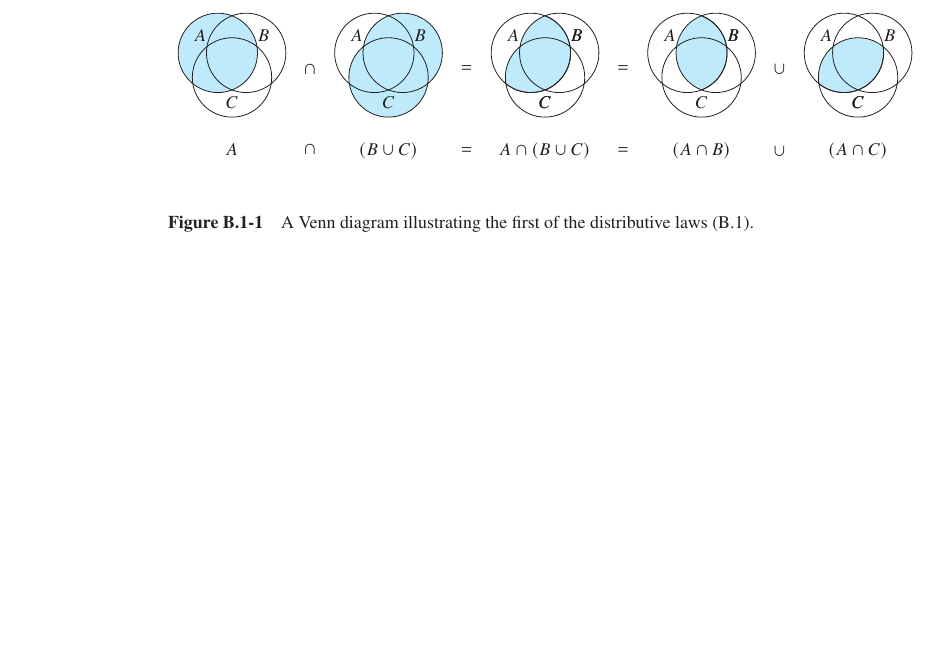
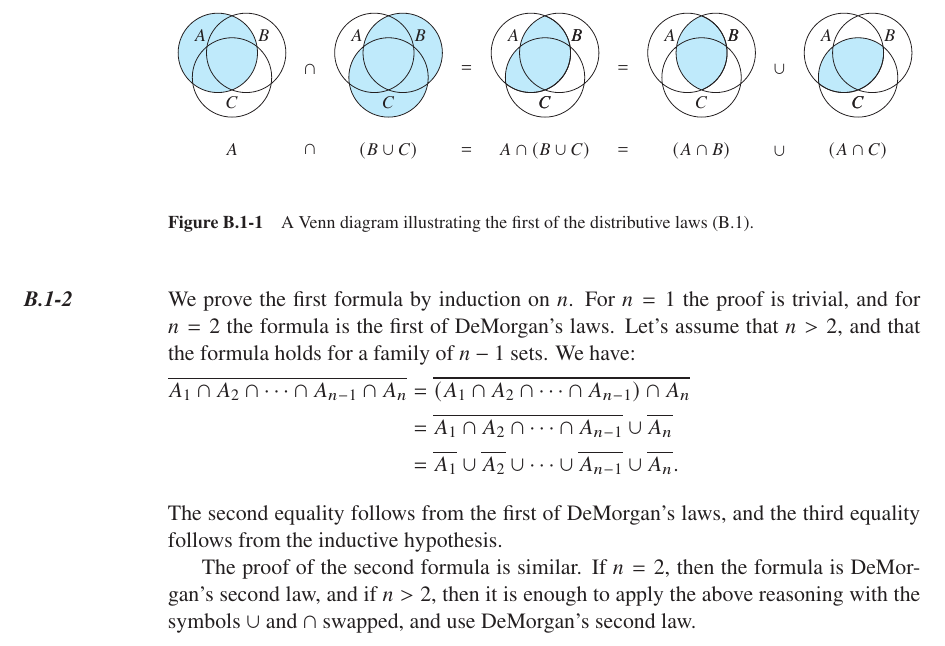
Before and after one commit to wojtask/clrs4e-solutions, a LaTeX thesis (clrs4e-solutions.tex, which reads appendixb/sections/1/2.tex, appendixb/sections/1/main.tex): part of page 14 of 15, cut so that both start at the same text, the shorter picture padded with empty space. Compiled offline with pdfLaTeX; a missing font is replaced by an installed copy or a similar font.

Commit message:
#1440 migrate B.1-2

```diff
--- /dev/null
+++ b/appendixb/sections/1/2.tex
@@ -0,0 +1,14 @@
+\exercise
+We prove the first formula by induction on $n$.
+For $n=1$ the proof is trivial, and for $n=2$ the formula is the first of DeMorgan's laws.
+Let's assume that $n>2$, and that the formula holds for a family of $n-1$ sets.
+We have:
+\begin{align*}
+    \overline{A_1\cap A_2\cap\dots\cap A_{n-1}\cap A_n} &= \overline{(A_1\cap A_2\cap\dots\cap A_{n-1})\cap A_n} \\
+    &= \overline{A_1\cap A_2\cap\dots\cap A_{n-1}}\cup\overline{A_n} \\
+    &= \overline{A_1}\cup\overline{A_2}\cup\dots\cup\overline{A_{n-1}}\cup\overline{A_n}.
+\end{align*}
+The second equality follows from the first of DeMorgan's laws, and the third equality follows from the inductive hypothesis.
+
+The proof of the second formula is similar.
+If $n=2$, then the formula is DeMorgan's second law, and if $n>2$, then it is enough to apply the above reasoning with the symbols $\cup$ and $\cap$ swapped, and use DeMorgan's second law.
--- a/appendixb/sections/1/main.tex
+++ b/appendixb/sections/1/main.tex
@@ -1,2 +1,3 @@
 \section{Sets}
 \subimport{./}{1}
+\subimport{./}{2}
```
Also changed, not shown: CONVENTIONS.md (+1 -0 lines).
